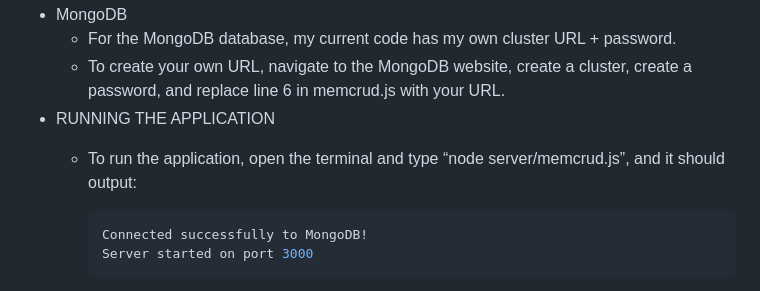
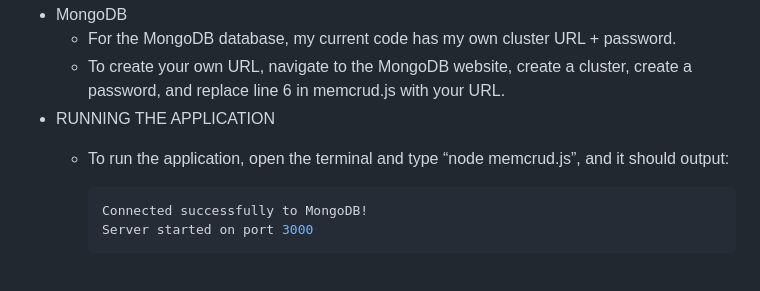
Before and after one commit to JasonnVo/Spoti-Gen, a Markdown page: README.md, the part around the change. Rendered like a GitHub page.

````diff
--- a/README.md
+++ b/README.md
@@ -67,7 +67,7 @@ Single paged web application that uses the spotify API to grab new album release
     - For the MongoDB database, my current code has my own cluster URL + password.
     - To create your own URL, navigate to the MongoDB website, create a cluster, create a password, and replace line 6 in memcrud.js with your URL.
 - RUNNING THE APPLICATION
-    - To run the application, open the terminal and type “node server/memcrud.js”, and it should output:
+    - To run the application, open the terminal and type “node memcrud.js”, and it should output:
 
         ```jsx
         Connected successfully to MongoDB!
````
